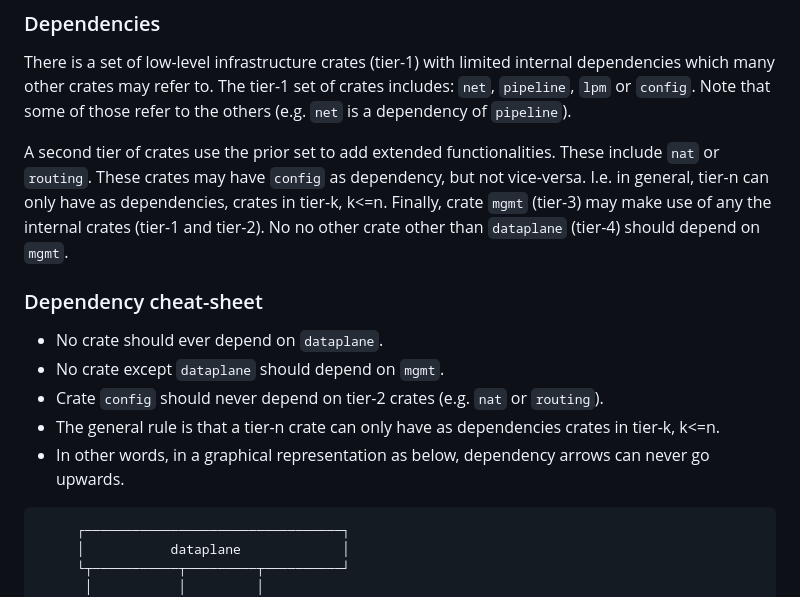
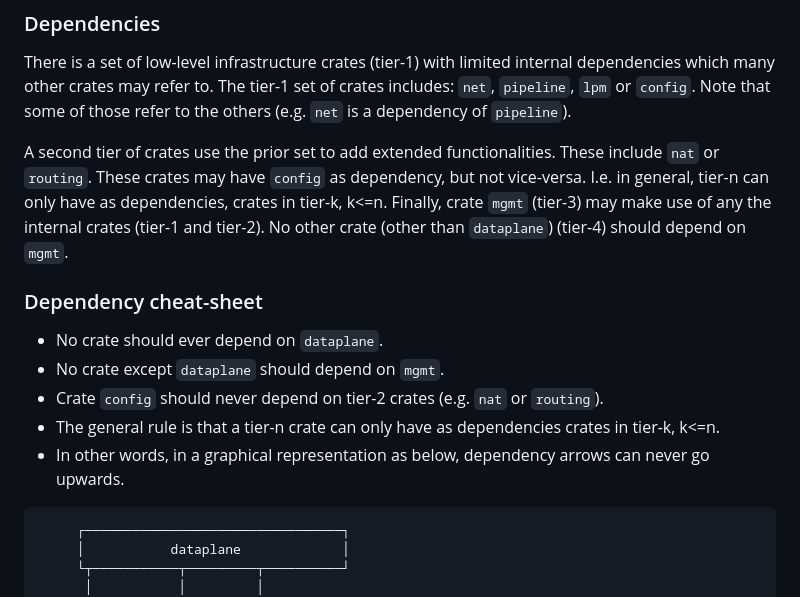
Before and after one commit to qmonnet/dataplane, a Markdown page: README.md, the part around the change printed below. Rendered like a GitHub page.

Commit message:
fix(docs): calm markdown lint
Signed-off-by: Daniel Noland <daniel@githedgehog.com>

````diff
--- a/README.md
+++ b/README.md
@@ -215,17 +217,18 @@ There is a set of low-level infrastructure crates (tier-1) with limited internal
 The tier-1 set of crates includes: `net`, `pipeline`, `lpm` or `config`. Note that some of those refer to the others (e.g. `net` is a dependency of `pipeline`).
 
 A second tier of crates use the prior set to add extended functionalities. These include `nat` or `routing`. These crates may have `config` as
-dependency, but not vice-versa. I.e. in general, tier-n can only have as  dependencies, crates in tier-k, k<=n.
-Finally, crate `mgmt` (tier-3) may make use of any the internal crates (tier-1 and tier-2). No  no other crate other than `dataplane` (tier-4) should
+dependency, but not vice-versa. I.e. in general, tier-n can only have as dependencies, crates in tier-k, k<=n.
+Finally, crate `mgmt` (tier-3) may make use of any the internal crates (tier-1 and tier-2). No other crate (other than
+`dataplane`) (tier-4) should
 depend on `mgmt`.
 
 ### Dependency cheat-sheet
- * No crate should ever depend on `dataplane`.
- * No crate except `dataplane` should depend on `mgmt`.
- * Crate `config` should never depend on tier-2 crates (e.g. `nat` or `routing`).
- * The general rule is that a tier-n crate can only have as dependencies crates in tier-k, k<=n.
- * In other words, in a graphical representation as below, dependency arrows can never go upwards.
 
+- No crate should ever depend on `dataplane`.
+- No crate except `dataplane` should depend on `mgmt`.
+- Crate `config` should never depend on tier-2 crates (e.g. `nat` or `routing`).
+- The general rule is that a tier-n crate can only have as dependencies crates in tier-k, k<=n.
+- In other words, in a graphical representation as below, dependency arrows can never go upwards.
 
 ```
      ┌─────────────────────────────────┐
````
Also changed, not shown: other parts of README.md (+6 -4 lines).
